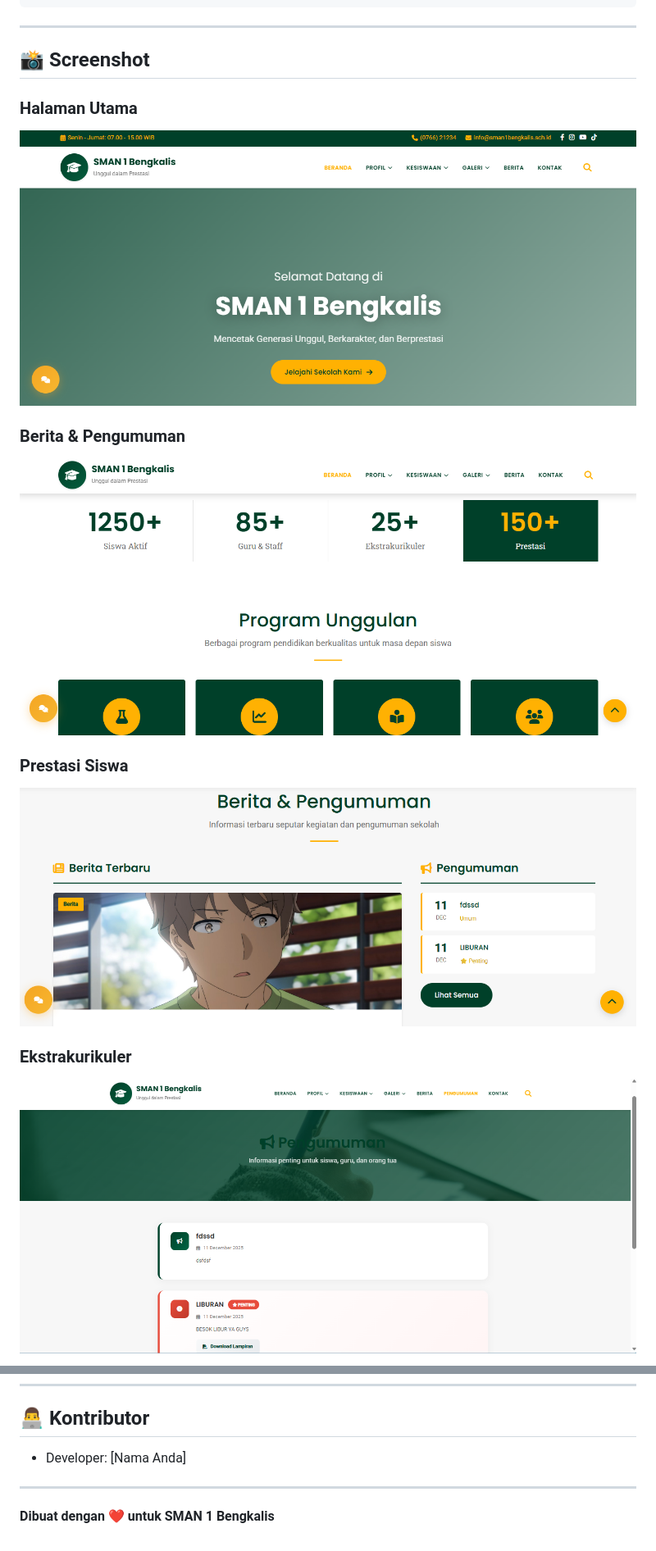
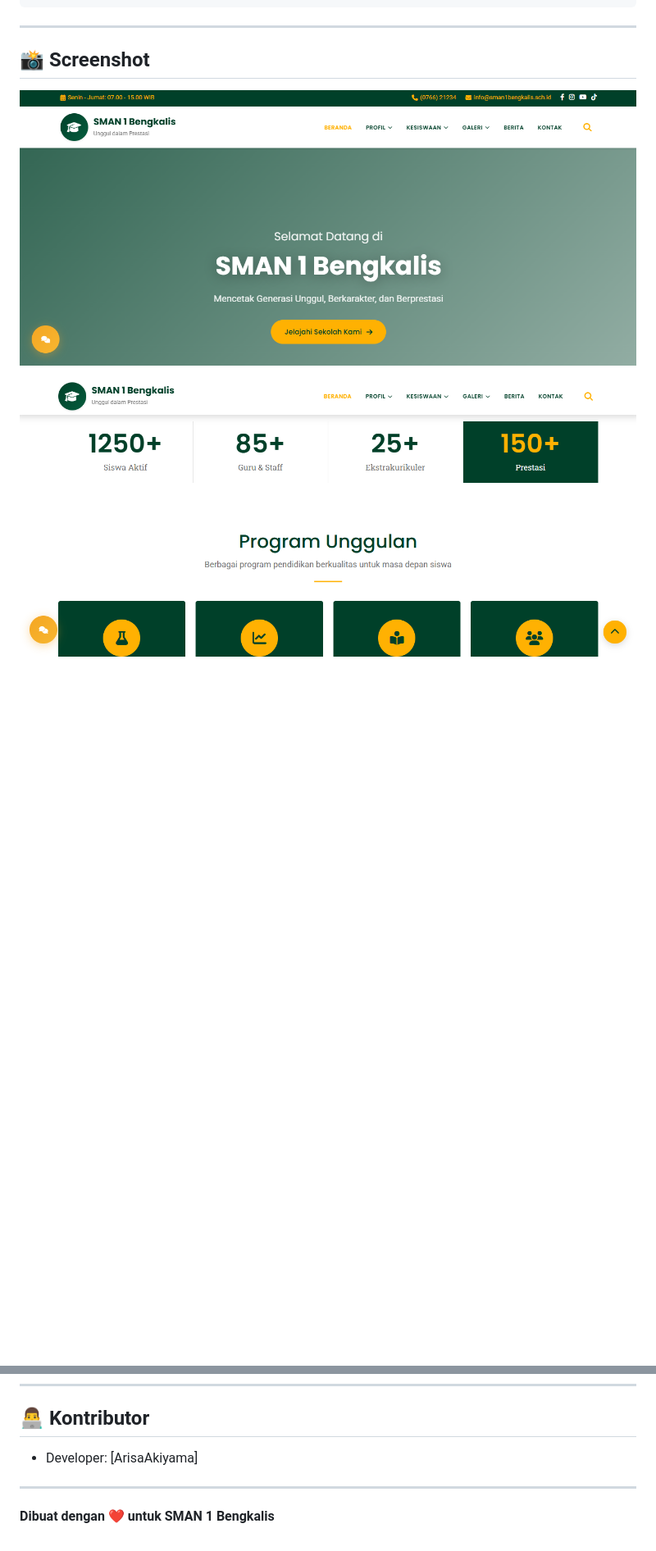
Before and after one commit to ArisaAkiyama/website-sman1-bengkalis, a Markdown page: README.md, 2 parts joined by grey strips. Shown: that part at 82% size. GitHub-like rendering; blank space fills up the shorter version.

```diff
--- a/README.md
+++ b/README.md
@@ -99,15 +99,9 @@ Website resmi Sekolah Menengah Atas Negeri 1 Bengkalis, Riau.
 
 ## 📸 Screenshot
 
-### Halaman Utama
-![Homepage](screenshots/Screenshot%202025-12-11%20231852.png)
 
-### Berita & Pengumuman
-![Berita](screenshots/Screenshot%202025-12-11%20231918.png)
+![](screenshots/Screenshot%202025-12-11%20231852.png)
 
-### Prestasi Siswa
-![Prestasi](screenshots/Screenshot%202025-12-11%20231935.png)
 
-### Ekstrakurikuler
-![Ekstrakurikuler](screenshots/Screenshot%202025-12-11%20231958.png)
+![](screenshots/Screenshot%202025-12-11%20231918.png)
 
@@ -137,7 +137,7 @@ Copyright © 2025 SMAN 1 Bengkalis. All rights reserved.
 
 ## 👨‍💻 Kontributor
 
-- Developer: [Nama Anda]
+- Developer: [ArisaAkiyama]
 
 ---
 
```
Also changed, not shown: other parts of README.md (+16 -10 lines).
